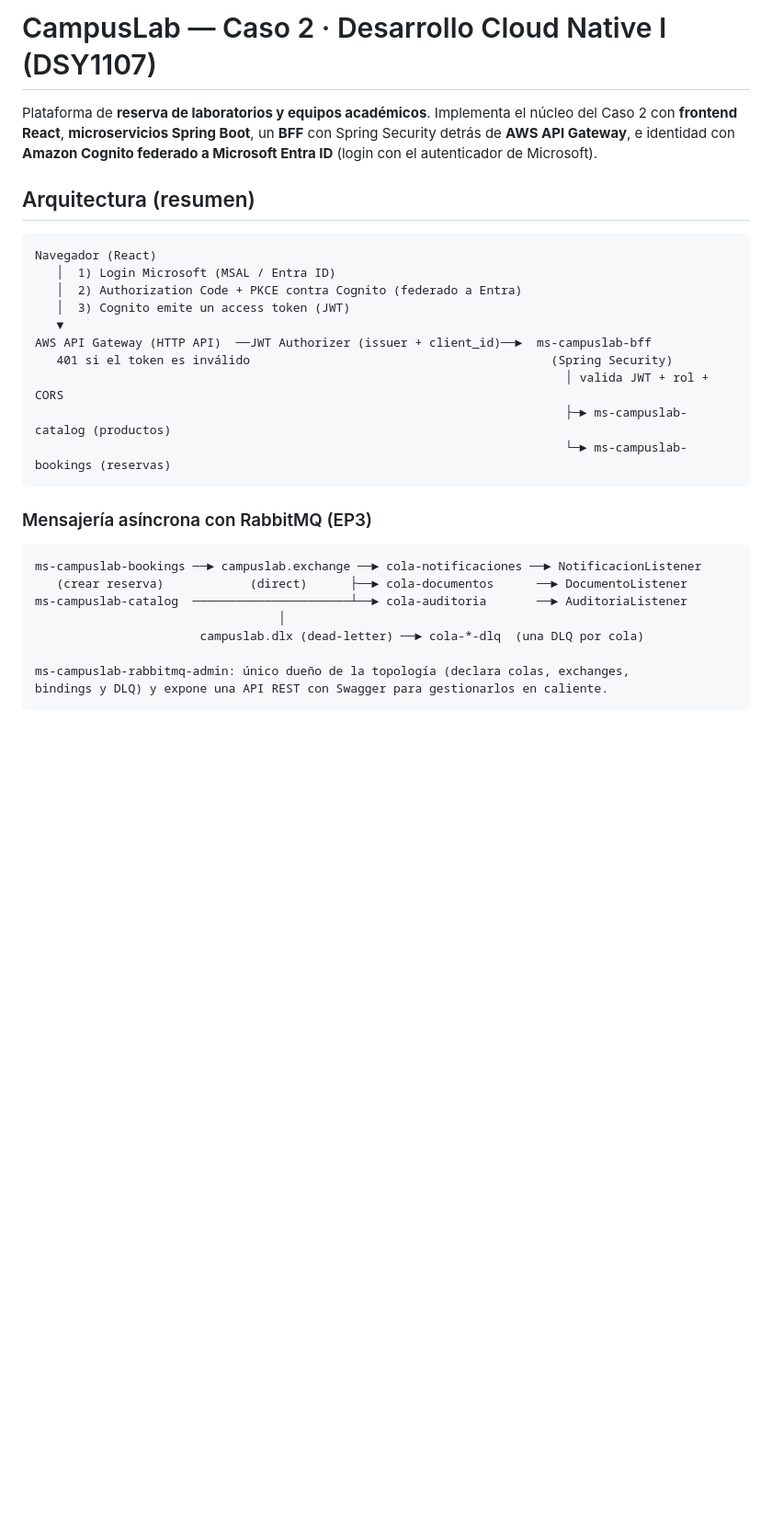
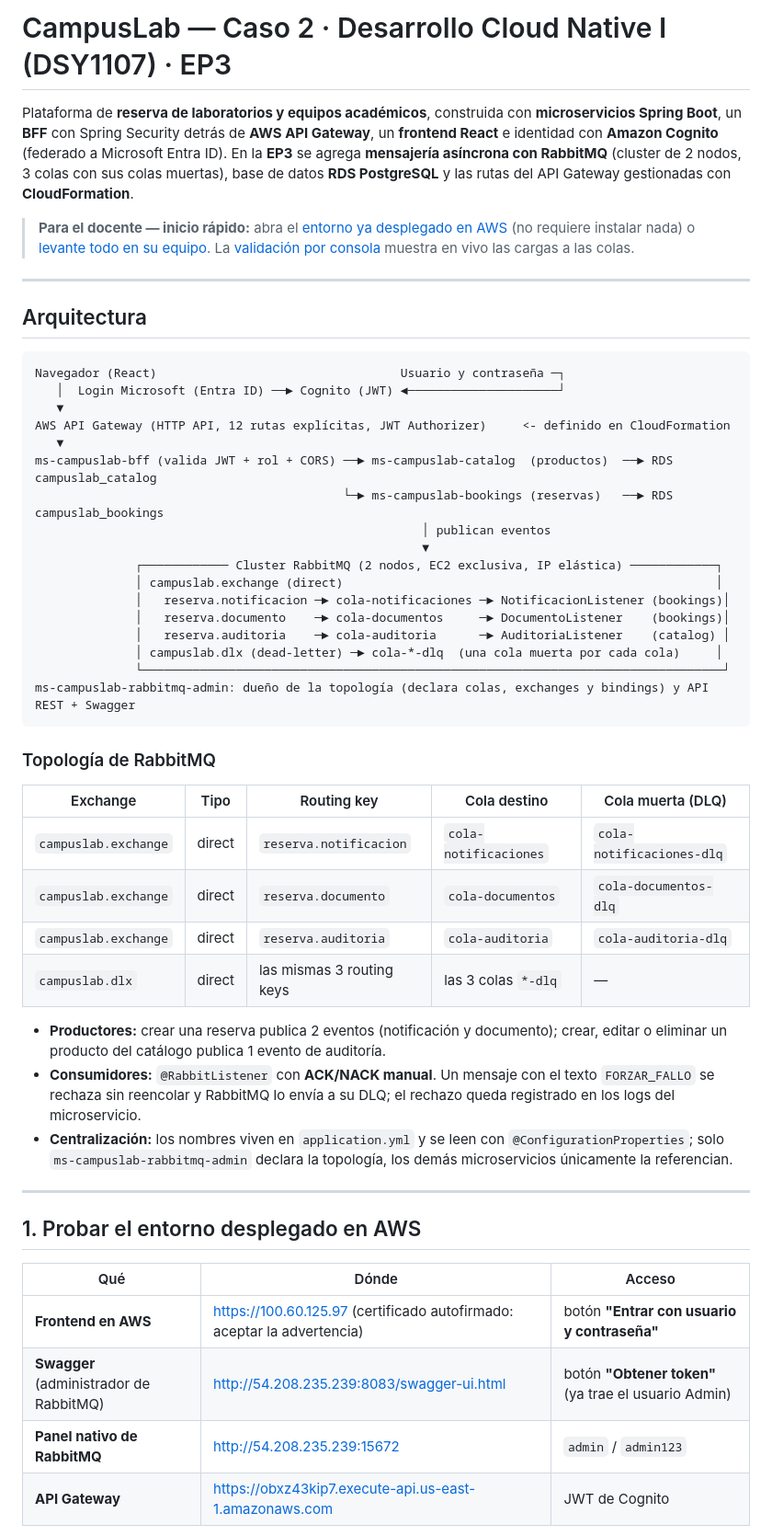
Before and after one commit to WilliamsRT93/campuslab-caso2, a Markdown page: README.md, the part around one of its changes. Shown at 92% size. GitHub-like rendering; blank space fills up the shorter version.

````diff
--- a/README.md
+++ b/README.md
@@ -1,33 +1,63 @@
-# CampusLab — Caso 2 · Desarrollo Cloud Native I (DSY1107)
+# CampusLab — Caso 2 · Desarrollo Cloud Native I (DSY1107) · EP3
 
-Plataforma de **reserva de laboratorios y equipos académicos**. Implementa el núcleo del
-Caso 2 con **frontend React**, **microservicios Spring Boot**, un **BFF** con Spring
-Security detrás de **AWS API Gateway**, e identidad con **Amazon Cognito federado a
-Microsoft Entra ID** (login con el autenticador de Microsoft).
+Plataforma de **reserva de laboratorios y equipos académicos**, construida con **microservicios Spring Boot**,
+un **BFF** con Spring Security detrás de **AWS API Gateway**, un **frontend React** e identidad con
+**Amazon Cognito** (federado a Microsoft Entra ID). En la **EP3** se agrega **mensajería asíncrona con
+RabbitMQ** (cluster de 2 nodos, 3 colas con sus colas muertas), base de datos **RDS PostgreSQL** y las rutas del
+API Gateway gestionadas con **CloudFormation**.
 
-## Arquitectura (resumen)
+> **Para el docente — inicio rápido:** abra el [entorno ya desplegado en AWS](#1-probar-el-entorno-desplegado-en-aws)
+> (no requiere instalar nada) o [levante todo en su equipo](#2-levantar-todo-en-local). La
+> [validación por consola](#4-validar-que-las-cargas-llegan-a-las-colas) muestra en vivo las cargas a las colas.
+
+---
+
+## Arquitectura
 
 ```
-Navegador (React)
-   │  1) Login Microsoft (MSAL / Entra ID)
-   │  2) Authorization Code + PKCE contra Cognito (federado a Entra)
-   │  3) Cognito emite un access token (JWT)
+Navegador (React)                                  Usuario y contraseña ─┐
+   │  Login Microsoft (Entra ID) ──► Cognito (JWT) ◄─────────────────────┘
    ▼
-AWS API Gateway (HTTP API)  ──JWT Authorizer (issuer + client_id)──►  ms-campuslab-bff
-   401 si el token es inválido                                          (Spring Security)
-                                                                          │ valida JWT + rol + CORS
-                                                                          ├─► ms-campuslab-catalog (productos)
-                                                                          └─► ms-campuslab-bookings (reservas)
+AWS API Gateway (HTTP API, 12 rutas explícitas, JWT Authorizer)     <- definido en CloudFormation
+   ▼
+ms-campuslab-bff (valida JWT + rol + CORS) ──► ms-campuslab-catalog  (productos)  ──► RDS campuslab_catalog
+                                           └─► ms-campuslab-bookings (reservas)   ──► RDS campuslab_bookings
+                                                      │ publican eventos
+                                                      ▼
+              ┌──────────── Cluster RabbitMQ (2 nodos, EC2 exclusiva, IP elástica) ────────────┐
+              │ campuslab.exchange (direct)                                                    │
+              │   reserva.notificacion ─► cola-notificaciones ─► NotificacionListener (bookings)│
+              │   reserva.documento    ─► cola-documentos     ─► DocumentoListener    (bookings)│
+              │   reserva.auditoria    ─► cola-auditoria      ─► AuditoriaListener    (catalog) │
+              │ campuslab.dlx (dead-letter) ─► cola-*-dlq  (una cola muerta por cada cola)     │
+              └─────────────────────────────────────────────────────────────────────────────────┘
+ms-campuslab-rabbitmq-admin: dueño de la topología (declara colas, exchanges y bindings) y API REST + Swagger
 ```
 
-### Mensajería asíncrona con RabbitMQ (EP3)
+### Topología de RabbitMQ
 
-```
-ms-campuslab-bookings ──► campuslab.exchange ──► cola-notificaciones ──► NotificacionListener
-   (crear reserva)            (direct)      ├──► cola-documentos      ──► DocumentoListener
-ms-campuslab-catalog  ──────────────────────┴──► cola-auditoria       ──► AuditoriaListener
-                                  │
-                       campuslab.dlx (dead-letter) ──► cola-*-dlq  (una DLQ por cola)
+| Exchange | Tipo | Routing key | Cola destino | Cola muerta (DLQ) |
+|---|---|---|---|---|
+| `campuslab.exchange` | direct | `reserva.notificacion` | `cola-notificaciones` | `cola-notificaciones-dlq` |
+| `campuslab.exchange` | direct | `reserva.documento` | `cola-documentos` | `cola-documentos-dlq` |
+| `campuslab.exchange` | direct | `reserva.auditoria` | `cola-auditoria` | `cola-auditoria-dlq` |
+| `campuslab.dlx` | direct | las mismas 3 routing keys | las 3 colas `*-dlq` | — |
 
-ms-campuslab-rabbitmq-admin: único dueño de la topología (declara colas, exchanges,
-bindings y DLQ) y expone una API REST con Swagger para gestionarlos en caliente.
+- **Productores:** crear una reserva publica 2 eventos (notificación y documento); crear, editar o eliminar un
+  producto del catálogo publica 1 evento de auditoría.
+- **Consumidores:** `@RabbitListener` con **ACK/NACK manual**. Un mensaje con el texto `FORZAR_FALLO` se rechaza sin
+  reencolar y RabbitMQ lo envía a su DLQ; el rechazo queda registrado en los logs del microservicio.
+- **Centralización:** los nombres viven en `application.yml` y se leen con `@ConfigurationProperties`; solo
+  `ms-campuslab-rabbitmq-admin` declara la topología, los demás microservicios únicamente la referencian.
+
+---
+
+## 1. Probar el entorno desplegado en AWS
+
+| Qué | Dónde | Acceso |
+|---|---|---|
+| **Frontend en AWS** | https://100.60.125.97 (certificado autofirmado: aceptar la advertencia) | botón **"Entrar con usuario y contraseña"** |
+| **Swagger** (administrador de RabbitMQ) | http://54.208.235.239:8083/swagger-ui.html | botón **"Obtener token"** (ya trae el usuario Admin) |
+| **Panel nativo de RabbitMQ** | http://54.208.235.239:15672 | `admin` / `admin123` |
+| **API Gateway** | https://obxz43kip7.execute-api.us-east-1.amazonaws.com | JWT de Cognito |
+
````
Also changed, not shown: other parts of README.md (+131 -77 lines).
